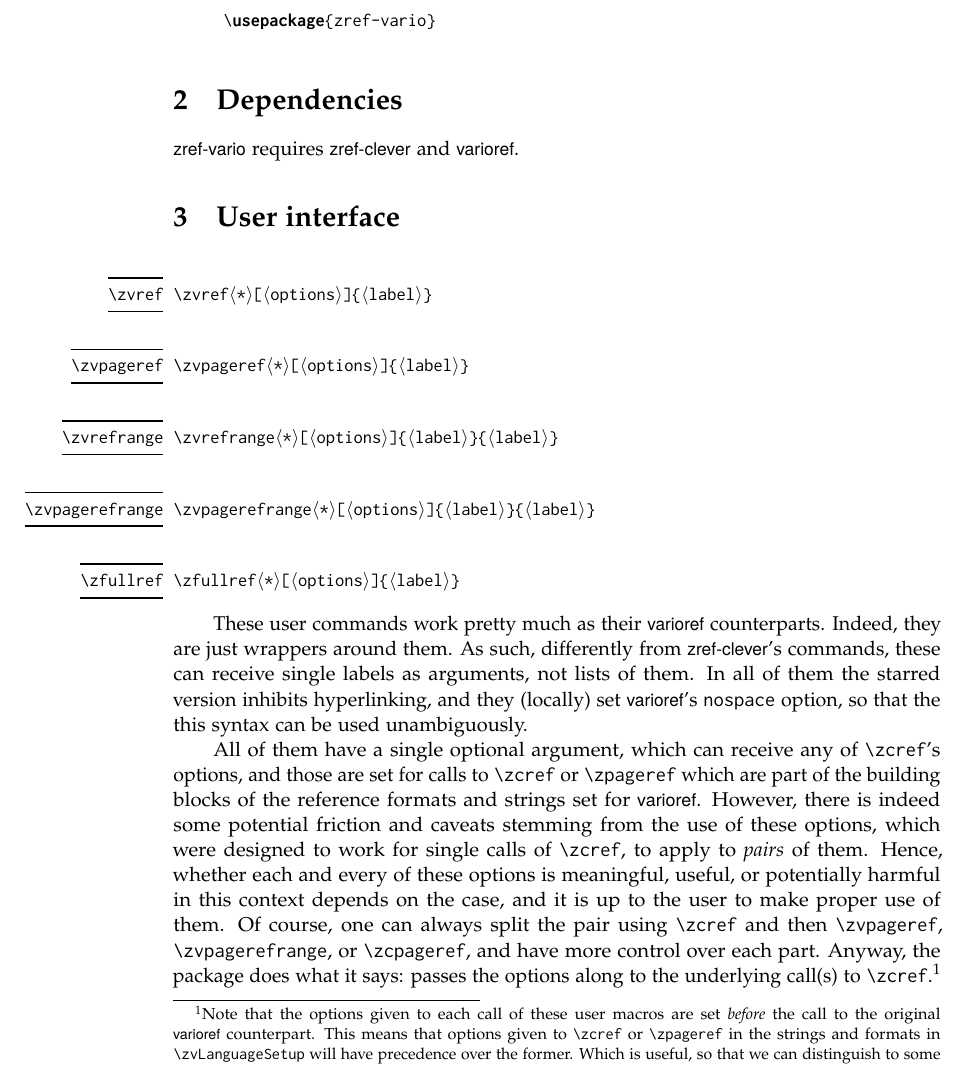
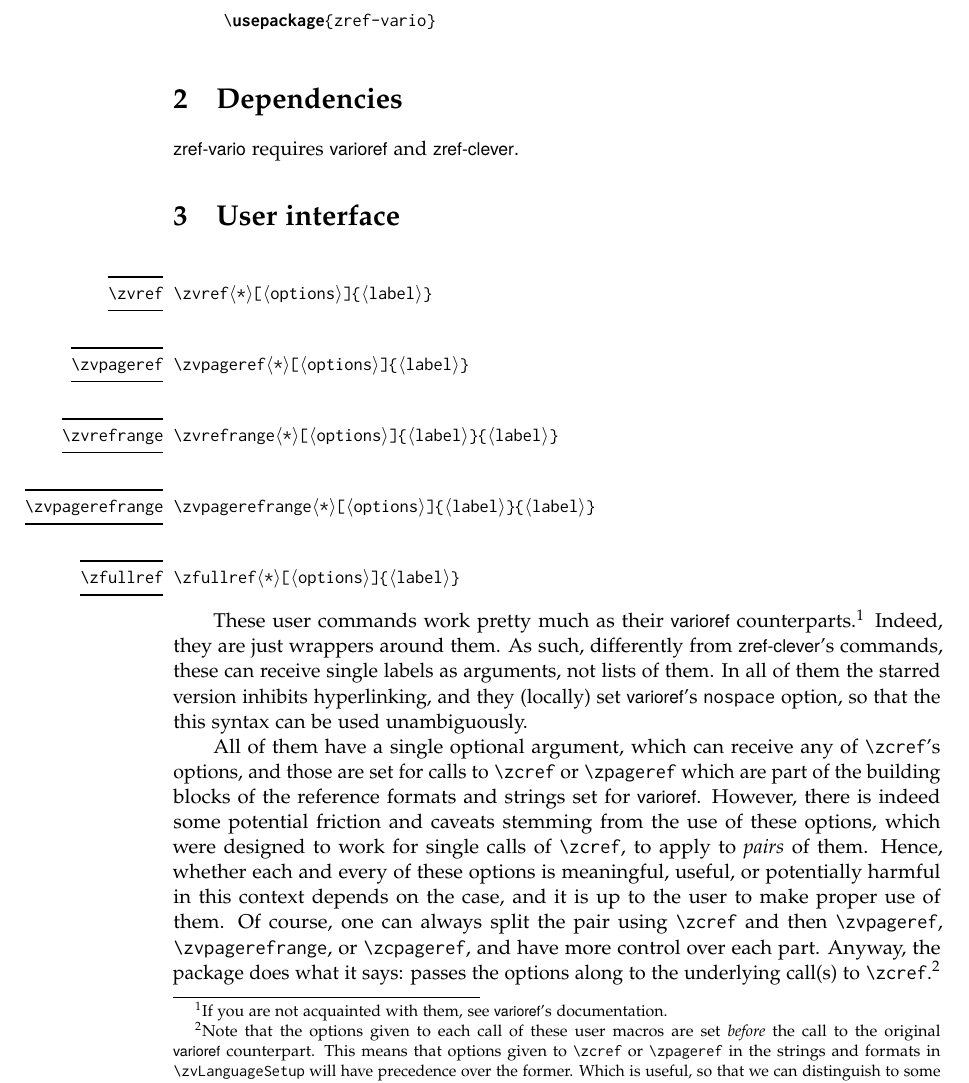
Before and after one commit to gusbrs/zref-vario, a LaTeX document (zref-vario.tex): part of page 2 of 3, cut so that both start at the same text. Compiled offline with pdfLaTeX.

Commit message:
Review documentation
[ci skip]

```diff
--- a/zref-vario.tex
+++ b/zref-vario.tex
@@ -138,7 +138,7 @@ As usual:
 
 \section{Dependencies}
 
-\pkg{zref-vario} requires \pkg{zref-clever} and \pkg{varioref}.
+\pkg{zref-vario} requires \pkg{varioref} and \pkg{zref-clever}.
 
 
 \section{User interface}
@@ -173,12 +173,13 @@ As usual:
   \end{syntax}
 \end{function}
 
-These user commands work pretty much as their \pkg{varioref} counterparts.
-Indeed, they are just wrappers around them.  As such, differently from
-\pkg{zref-clever}'s commands, these can receive single labels as arguments,
-not lists of them.  In all of them the starred version inhibits hyperlinking,
-and they (locally) set \pkg{varioref}'s \opt{nospace} option, so that the
-this syntax can be used unambiguously.
+These user commands work pretty much as their \pkg{varioref}
+counterparts.\footnote{If you are not acquainted with them, see
+  \pkg{varioref}'s documentation.}  Indeed, they are just wrappers around
+them.  As such, differently from \pkg{zref-clever}'s commands, these can
+receive single labels as arguments, not lists of them.  In all of them the
+starred version inhibits hyperlinking, and they (locally) set \pkg{varioref}'s
+\opt{nospace} option, so that the this syntax can be used unambiguously.
 
 All of them have a single optional argument, which can receive any of
 \cs{zcref}'s options, and those are set for calls to \cs{zcref} or
```
Also changed, not shown: 1 other file.
